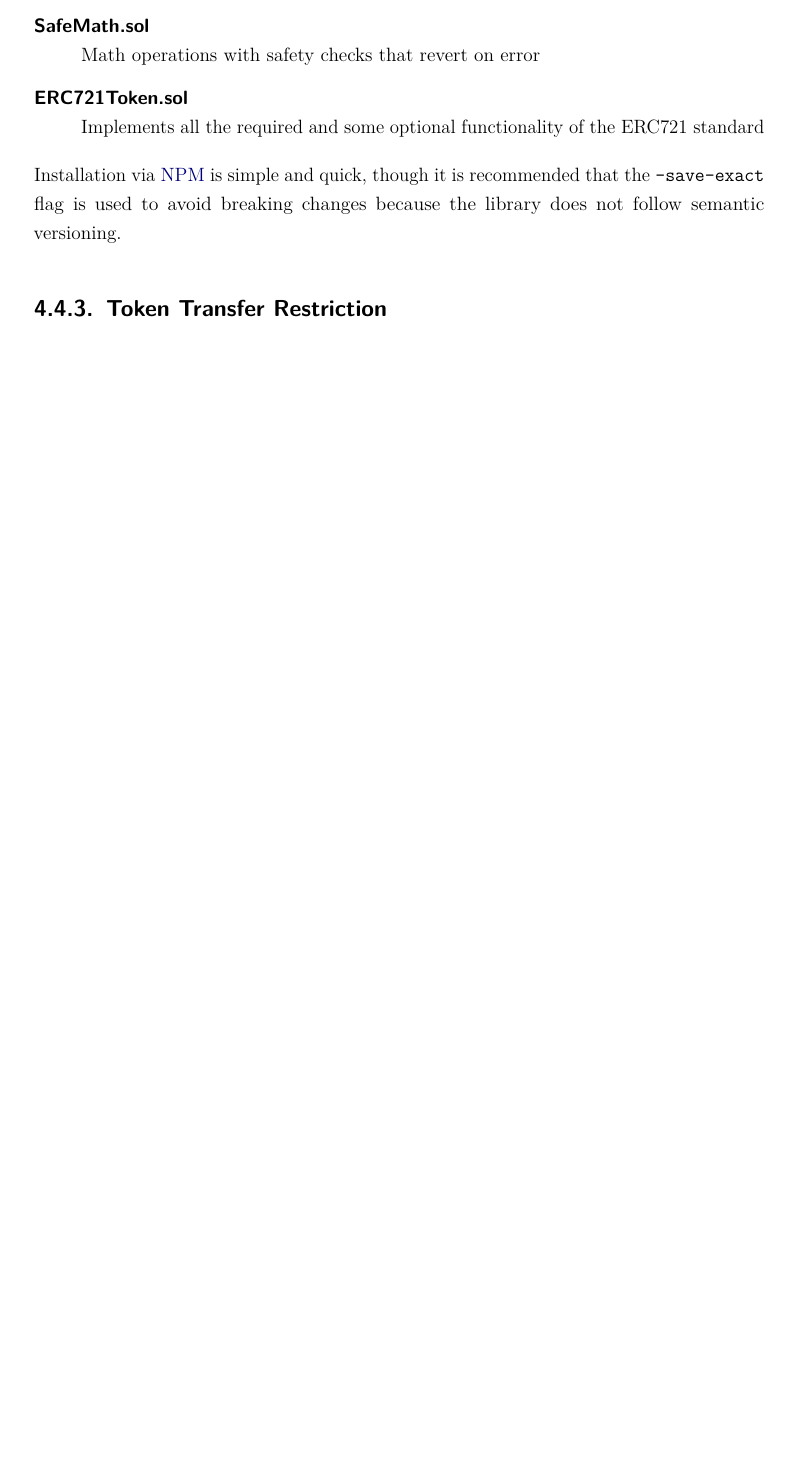
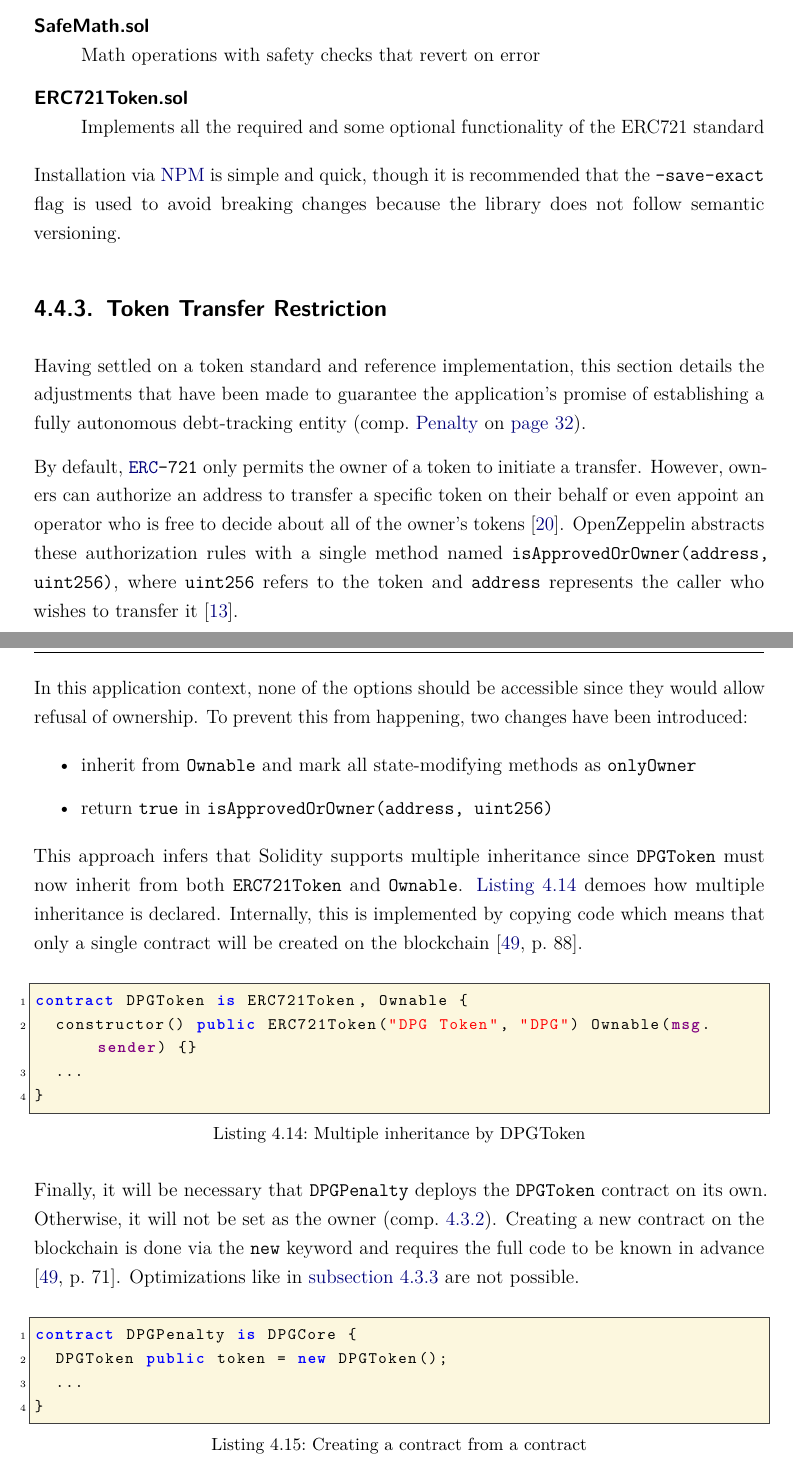
Before and after one commit to niksauer/BachelorThesis, a LaTeX thesis (thesis.tex, which reads content/04_implementation.tex): part of page 57 of 75 before the commit and two parts of pages 57 and 58 of 76 after it, the two joined at a grey line, cut so that both start at the same text, the shorter picture padded with empty space. Compiled offline with pdfLaTeX.

Commit message:
conclude penalty implementation section

```diff
--- a/content/04_implementation.tex
+++ b/content/04_implementation.tex
@@ -267,16 +269,38 @@ OpenZeppelin provides \ac{dApp} developers with a library of smart-contracts tha
 Installation via \acs{NPM} is simple and quick, though it is recommended that the \texttt{--save-exact} flag is used to avoid breaking changes because the library does not follow semantic versioning.
 
 \subsection{Token Transfer Restriction}
-%\Cref{sec:componentDesign}
-%As decided by ,
-%
-%
-%To realize the application's vision of establishing a fully autonomous debt-tracking entity, two changes will be required in respect to the
+Having settled on a token standard and reference implementation, this section details the adjustments that have been made to guarantee the application's promise of establishing a fully autonomous debt-tracking entity (comp.~\ref{itm:penalty} on \autopageref{itm:penalty}).
 
+By default, \texttt{\acs{ERC}-721} only permits the owner of a token to initiate a transfer. However, owners can authorize an address to transfer a specific token on their behalf or even appoint an operator who is free to decide about all of the owner's tokens \cite{erc721}. OpenZeppelin abstracts these authorization rules with a single method named \texttt{isApprovedOrOwner(address, uint256)}, where \texttt{uint256} refers to the token and \texttt{address} represents the caller who wishes to transfer it \cite{openZeppelinGitHub}.
 
+In this application context, none of the options should be accessible since they would allow refusal of ownership. To prevent this from happening, two changes have been introduced:
+
+\begin{itemize}
+  \item inherit from \texttt{Ownable} and mark all state-modifying methods as \texttt{onlyOwner}
+  \item return \texttt{true} in \texttt{isApprovedOrOwner(address, uint256)}
+\end{itemize}
+
+This approach infers that Solidity supports multiple inheritance since \texttt{DPGToken} must now inherit from both \texttt{ERC721Token} and \texttt{Ownable}. \autoref{lst:DPGToken} demoes how multiple inheritance is declared. Internally, this is implemented by copying code which means that only a single contract will be created on the blockchain \cite[p.~88]{solidityDocs}.
+
+\begin{lstlisting}[language=Solidity, caption=Multiple inheritance by DPGToken, label=lst:DPGToken]
+contract DPGToken is ERC721Token, Ownable {
+	constructor() public ERC721Token("DPG Token", "DPG") Ownable(msg.sender) {}
+	...
+}
+\end{lstlisting}
+
+Finally, it will be necessary that \texttt{DPGPenalty} deploys the \texttt{DPGToken} contract on its own. Otherwise, it will not be set as the owner (comp.~\ref{sec:ownable}). Creating a new contract on the blockchain is done via the \texttt{new} keyword and requires the full code to be known in advance \cite[p.~71]{solidityDocs}. Optimizations like in \autoref{sec:externalInterface} are not possible.
+
+\begin{lstlisting}[language=Solidity, caption=Creating a contract from a contract, label=lst:DPGTokenCreation]
+contract DPGPenalty is DPGCore {
+	DPGToken public token = new DPGToken();
+	...
+}
+\end{lstlisting}
 
 \pagebreak
 
 \section{Miscellaneous}
+%This section sheds light on various other noteworthy aspects
 \subsection{Floating Point Calculations}
 \subsection{Deposits \& Voluntary Donations}
```
Also changed, not shown: thesis.pdf, content/04_implementation.tex (6 more changed lines).
